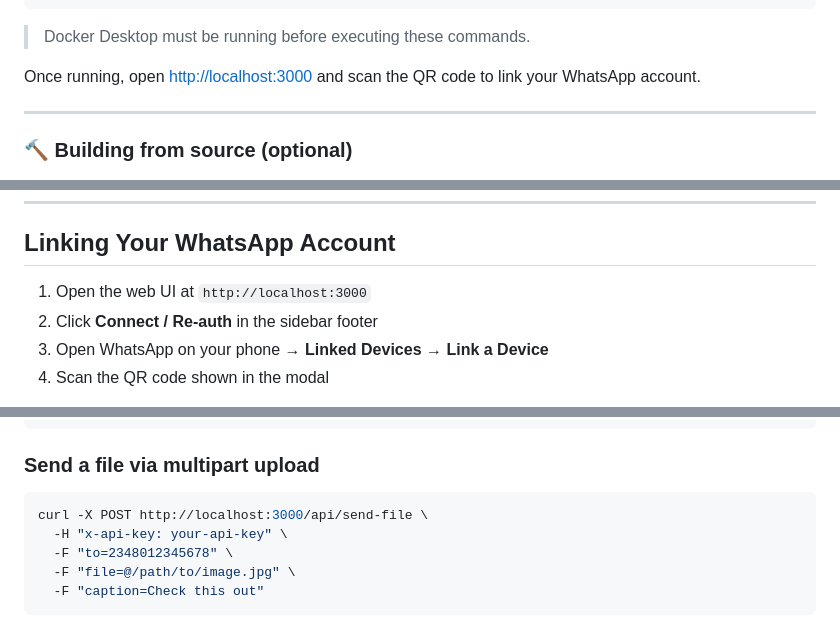
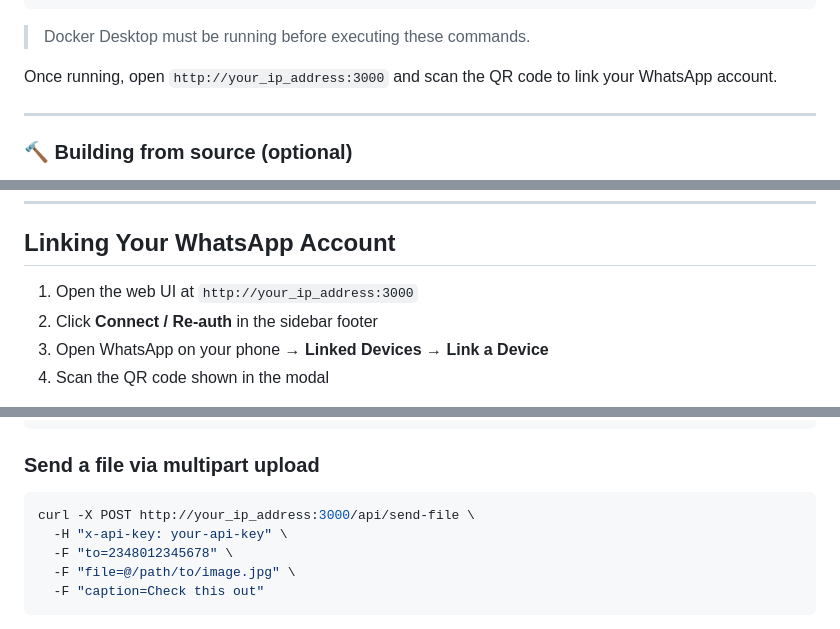
Before and after one commit to CyberMask367/wa-notifier, a Markdown page: README.md, 3 parts joined by grey strips. Rendered like a GitHub page; folded sections open.

````diff
--- a/README.md
+++ b/README.md
@@ -95,7 +92,7 @@ docker run -d `
 
 </details>
 
-Once running, open [http://localhost:3000](http://localhost:3000) and scan the QR code to link your WhatsApp account.
+Once running, open `http://your_ip_address:3000` and scan the QR code to link your WhatsApp account.
 
 ---
 
@@ -162,7 +159,7 @@ For Docker, these are set in `docker-compose.yml`. For bare Node, set them in yo
 
 ## Linking Your WhatsApp Account
 
-1. Open the web UI at `http://localhost:3000`
+1. Open the web UI at `http://your_ip_address:3000`
 2. Click **Connect / Re-auth** in the sidebar footer
 3. Open WhatsApp on your phone → **Linked Devices** → **Link a Device**
 4. Scan the QR code shown in the modal
@@ -279,7 +273,7 @@ Content-Type: application/json
 ### Send a file via multipart upload
 
 ```bash
-curl -X POST http://localhost:3000/api/send-file \
+curl -X POST http://your_ip_address:3000/api/send-file \
   -H "x-api-key: your-api-key" \
   -F "to=2348012345678" \
   -F "file=@/path/to/image.jpg" \
````
Also changed, not shown: other parts of README.md (+5 -11 lines).
